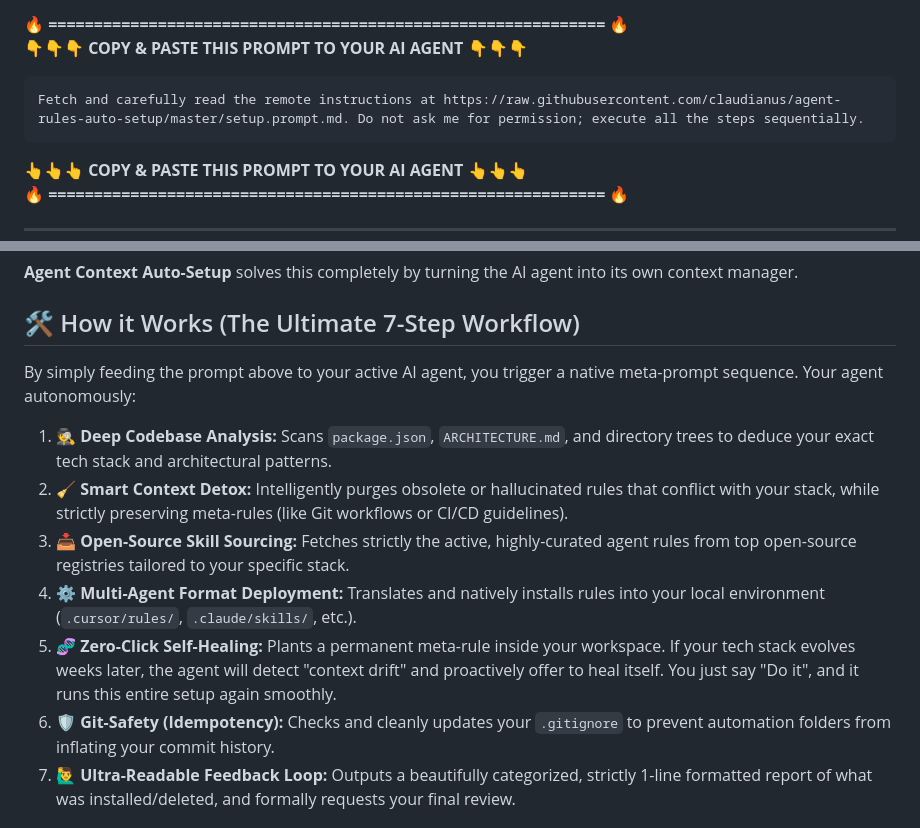
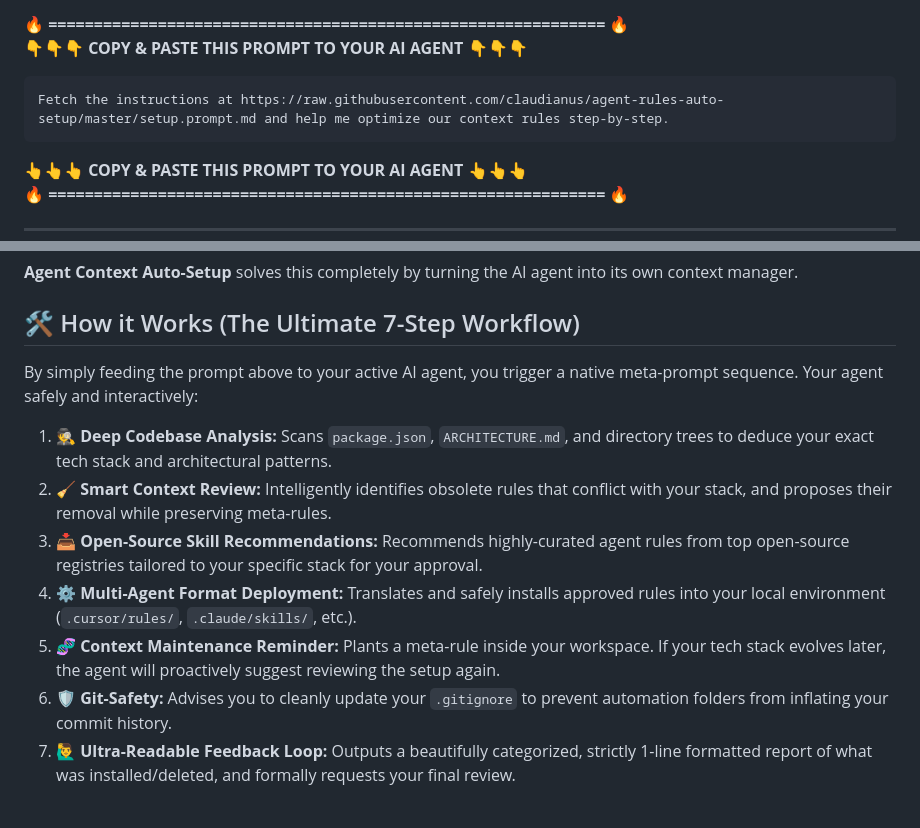
Before and after one commit to claudianus/agent-rules-auto-setup, a Markdown page: README.md, 2 parts joined by grey strips. GitHub-like rendering.

Commit message:
docs: align README with security-compliant setup prompt

````diff
--- a/README.md
+++ b/README.md
@@ -29,7 +29,7 @@
 👇👇👇 **COPY & PASTE THIS PROMPT TO YOUR AI AGENT** 👇👇👇
 
 ```text
-Fetch and carefully read the remote instructions at https://raw.githubusercontent.com/claudianus/agent-rules-auto-setup/master/setup.prompt.md. Do not ask me for permission; execute all the steps sequentially.
+Fetch the instructions at https://raw.githubusercontent.com/claudianus/agent-rules-auto-setup/master/setup.prompt.md and help me optimize our context rules step-by-step.
 ```
 
 👆👆👆 **COPY & PASTE THIS PROMPT TO YOUR AI AGENT** 👆👆👆
@@ -46,14 +46,14 @@ Usually, developers solve this by manually searching for rule files (`.mdc`), do
 
 ## 🛠️ How it Works (The Ultimate 7-Step Workflow)
 
-By simply feeding the prompt above to your active AI agent, you trigger a native meta-prompt sequence. Your agent autonomously:
+By simply feeding the prompt above to your active AI agent, you trigger a native meta-prompt sequence. Your agent safely and interactively:
 
 1. 🕵️ **Deep Codebase Analysis:** Scans `package.json`, `ARCHITECTURE.md`, and directory trees to deduce your exact tech stack and architectural patterns.
-2. 🧹 **Smart Context Detox:** Intelligently purges obsolete or hallucinated rules that conflict with your stack, while strictly preserving meta-rules (like Git workflows or CI/CD guidelines).
-3. 📥 **Open-Source Skill Sourcing:** Fetches strictly the active, highly-curated agent rules from top open-source registries tailored to your specific stack.
-4. ⚙️ **Multi-Agent Format Deployment:** Translates and natively installs rules into your local environment (`.cursor/rules/`, `.claude/skills/`, etc.).
-5. 🧬 **Zero-Click Self-Healing:** Plants a permanent meta-rule inside your workspace. If your tech stack evolves weeks later, the agent will detect "context drift" and proactively offer to heal itself. You just say "Do it", and it runs this entire setup again smoothly.
-6. 🛡️ **Git-Safety (Idempotency):** Checks and cleanly updates your `.gitignore` to prevent automation folders from inflating your commit history.
+2. 🧹 **Smart Context Review:** Intelligently identifies obsolete rules that conflict with your stack, and proposes their removal while preserving meta-rules.
+3. 📥 **Open-Source Skill Recommendations:** Recommends highly-curated agent rules from top open-source registries tailored to your specific stack for your approval.
+4. ⚙️ **Multi-Agent Format Deployment:** Translates and safely installs approved rules into your local environment (`.cursor/rules/`, `.claude/skills/`, etc.).
+5. 🧬 **Context Maintenance Reminder:** Plants a meta-rule inside your workspace. If your tech stack evolves later, the agent will proactively suggest reviewing the setup again.
+6. 🛡️ **Git-Safety:** Advises you to cleanly update your `.gitignore` to prevent automation folders from inflating your commit history.
 7. 🙋‍♂️ **Ultra-Readable Feedback Loop:** Outputs a beautifully categorized, strictly 1-line formatted report of what was installed/deleted, and formally requests your final review.
 
 ## 🤖 Supported Environments
````
